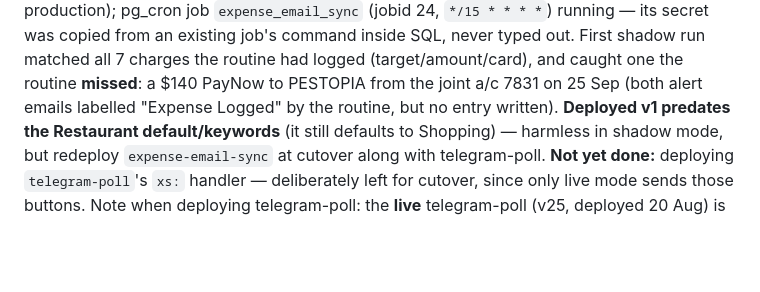
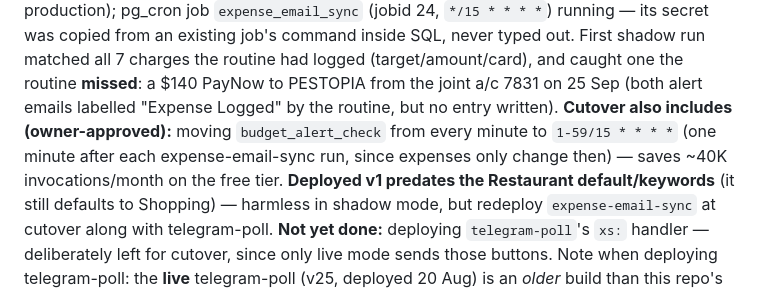
Before and after one commit to weiliang93-stack/willow, a Markdown page: CLAUDE.md, the part around the change. GitHub-like rendering; blank space fills up the shorter version.

Commit message:
Note owner-approved budget-alert cadence change for cutover
Co-Authored-By: Claude Opus 5.5 <noreply@anthropic.com>
Claude-Session: https://claude.ai/code/session_01BxoNHEFPmtCx1dD3yM47jL

```diff
--- a/CLAUDE.md
+++ b/CLAUDE.md
@@ -855,6 +855,10 @@ typed out. First shadow run matched all 7 charges the routine had
 logged (target/amount/card), and caught one the routine **missed**: a
 $140 PayNow to PESTOPIA from the joint a/c 7831 on 25 Sep (both alert
 emails labelled "Expense Logged" by the routine, but no entry written).
+**Cutover also includes (owner-approved):** moving `budget_alert_check`
+from every minute to `1-59/15 * * * *` (one minute after each
+expense-email-sync run, since expenses only change then) — saves ~40K
+invocations/month on the free tier.
 **Deployed v1 predates the Restaurant default/keywords** (it still
 defaults to Shopping) — harmless in shadow mode, but redeploy
 `expense-email-sync` at cutover along with telegram-poll.
```
